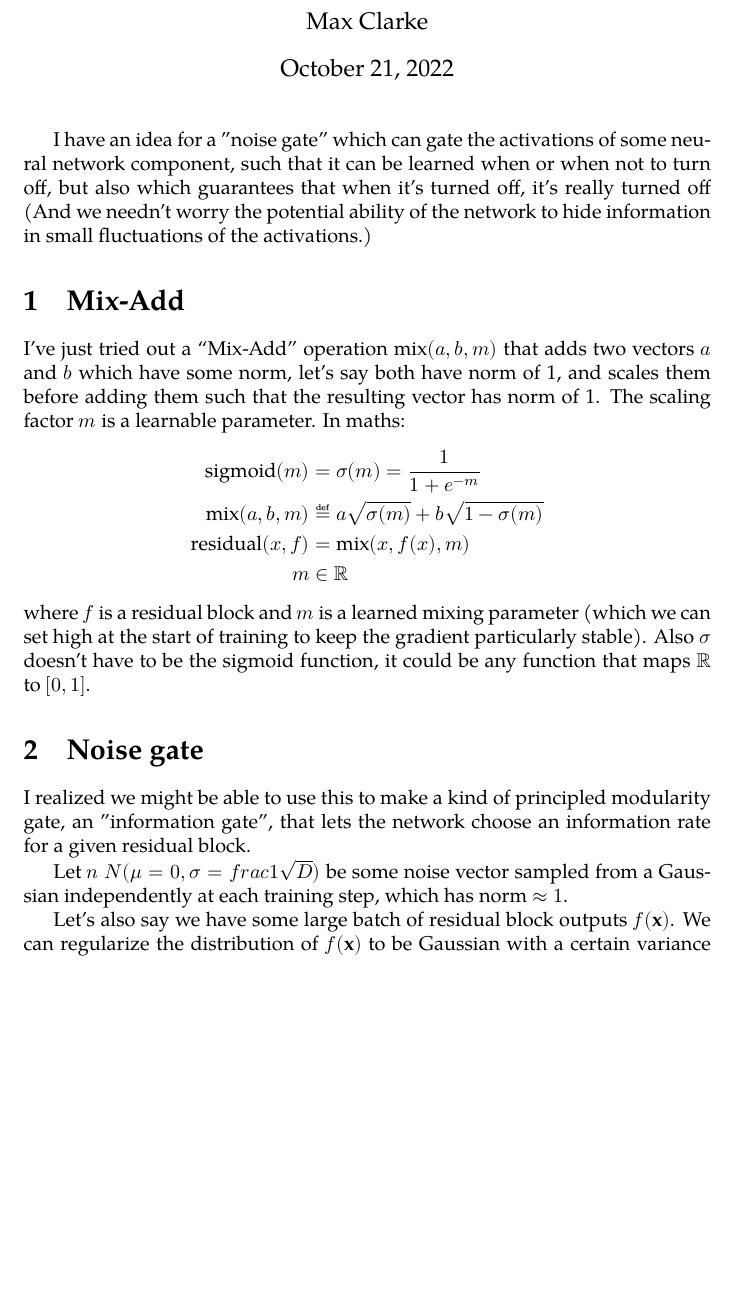
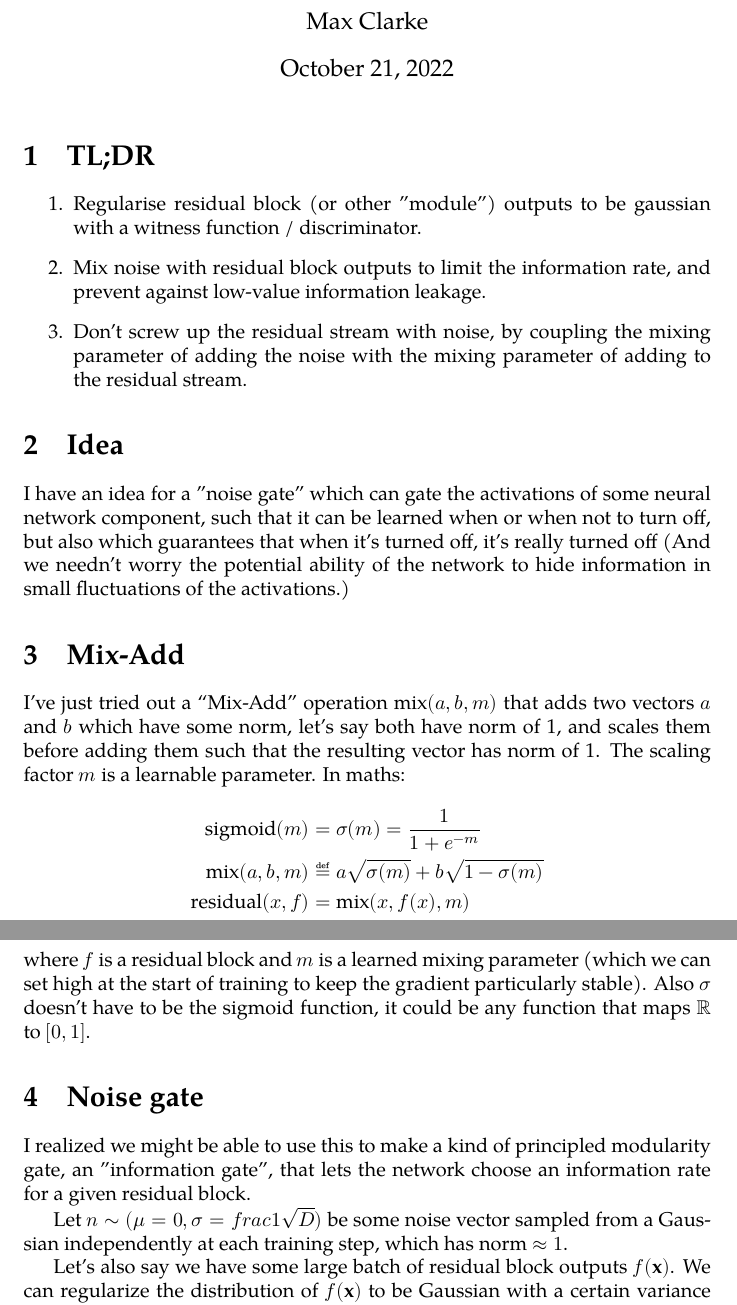
Before and after one commit to maxeonyx/modularity-loss, a LaTeX document (noise-gating.tex): part of page 1 of 2 before the commit and two parts of pages 1 and 2 of 3 after it, the two joined at a grey line, cut so that both start at the same text, the shorter picture padded with empty space. Compiled offline with XeLaTeX; a missing font is replaced by an installed copy or a similar font.

Commit message:
Add TLDR

```diff
--- a/noise-gating.tex
+++ b/noise-gating.tex
@@ -50,6 +50,16 @@
 
 \maketitle
 
+
+\section{TL;DR}
+    \begin{enumerate}
+        \item Regularise residual block (or other "module") outputs to be gaussian with a witness function / discriminator.
+        \item Mix noise with residual block outputs to limit the information rate, and prevent against low-value information leakage.
+        \item Don't screw up the residual stream with noise, by coupling the mixing parameter of adding the noise with the mixing parameter of adding to the residual stream.
+    \end{enumerate}
+
+\section{Idea}
+
 I have an idea for a "noise gate" which can gate the activations of some neural network component, such that it can be learned when or when not to turn off, but also which guarantees that when it's turned off, it's really turned off (And we needn't worry the potential ability of the network to hide information in small fluctuations of the activations.)
 
 \section{\text{Mix}-Add}
@@ -67,7 +77,7 @@ where $f$ is a residual block and $m$ is a learned \text{mix}ing parameter (whic
 
 I realized we might be able to use this to make a kind of principled modularity gate, an "information gate", that lets the network choose an information rate for a given residual block.
 
-Let $n ~ N(\mu = 0, \sigma = frac{1}{\sqrt{D}})$ be some noise vector sampled from a Gaussian independently at each training step, which has norm $\approx 1$.
+Let $n \sim (\mu = 0, \sigma = frac{1}{\sqrt{D}})$ be some noise vector sampled from a Gaussian independently at each training step, which has norm $\approx 1$.
 
 Let's also say we have some large batch of residual block outputs $f(\mathbf{x})$. We can regularize the distribution of $f(\mathbf{x})$ to be Gaussian with a certain variance using a witness function like MMD (or with a learned discriminator) as in \cite{bir-vae}. Each $f(x_i)$ is constrained to be within some region of the space.
 
```
Also changed, not shown: noise-gating.pdf.
